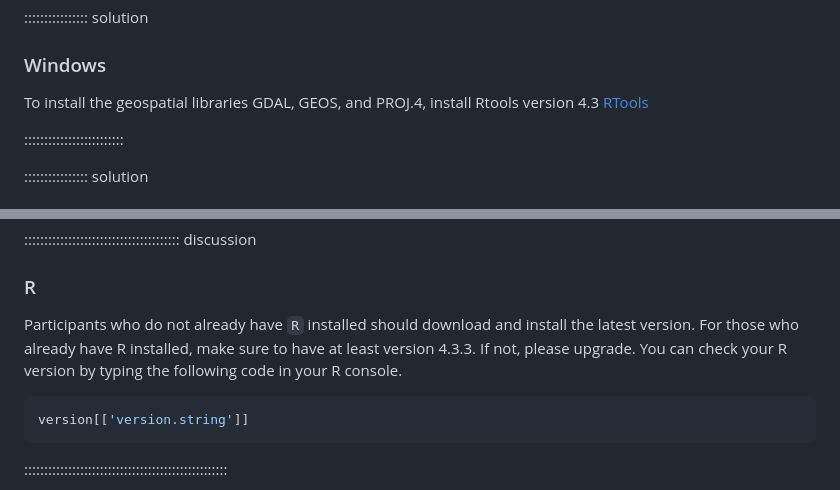
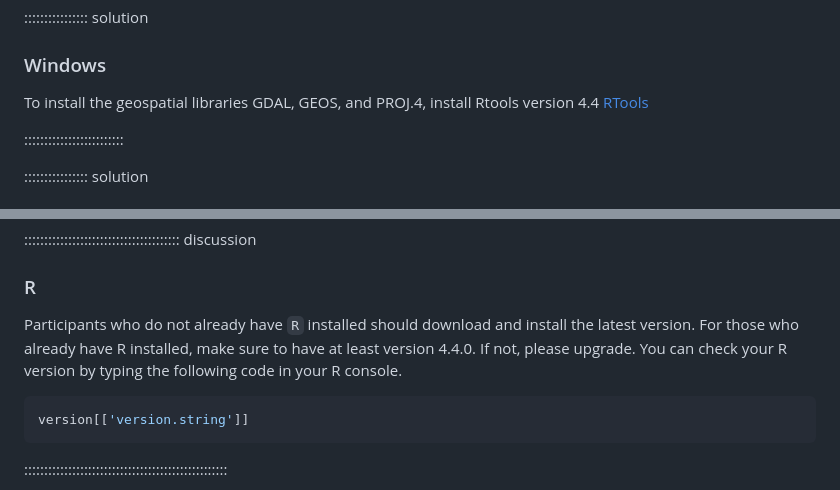
Before and after one commit to carpentries-incubator/r-geospatial-urban, a Markdown page: learners/setup.md, 2 parts joined by grey strips. GitHub-like rendering.

Commit message:
Update R version in setup instructions

````diff
--- a/learners/setup.md
+++ b/learners/setup.md
@@ -30,7 +30,7 @@ The installation of the geospatial libraries GDAL, GEOS, and PROJ.4 varies signi
 
 ### Windows
 
-To install the geospatial libraries GDAL, GEOS, and PROJ.4, install Rtools version 4.3 [RTools](https://cran.r-project.org/bin/windows/Rtools/)
+To install the geospatial libraries GDAL, GEOS, and PROJ.4, install Rtools version 4.4 [RTools](https://cran.r-project.org/bin/windows/Rtools/)
 
 :::::::::::::::::::::::::
 
@@ -123,7 +123,7 @@ $ sudo apt-get install -y libudunits2-dev
 
 ### R
 
-Participants who do not already have `R` installed should download and install the latest version. For those who already have R installed, make sure to have at least version 4.3.3. If not, please upgrade. You can check your R version by typing the following code in your R console.
+Participants who do not already have `R` installed should download and install the latest version. For those who already have R installed, make sure to have at least version 4.4.0. If not, please upgrade. You can check your R version by typing the following code in your R console.
 ```R
 version[['version.string']]
 ```
````
